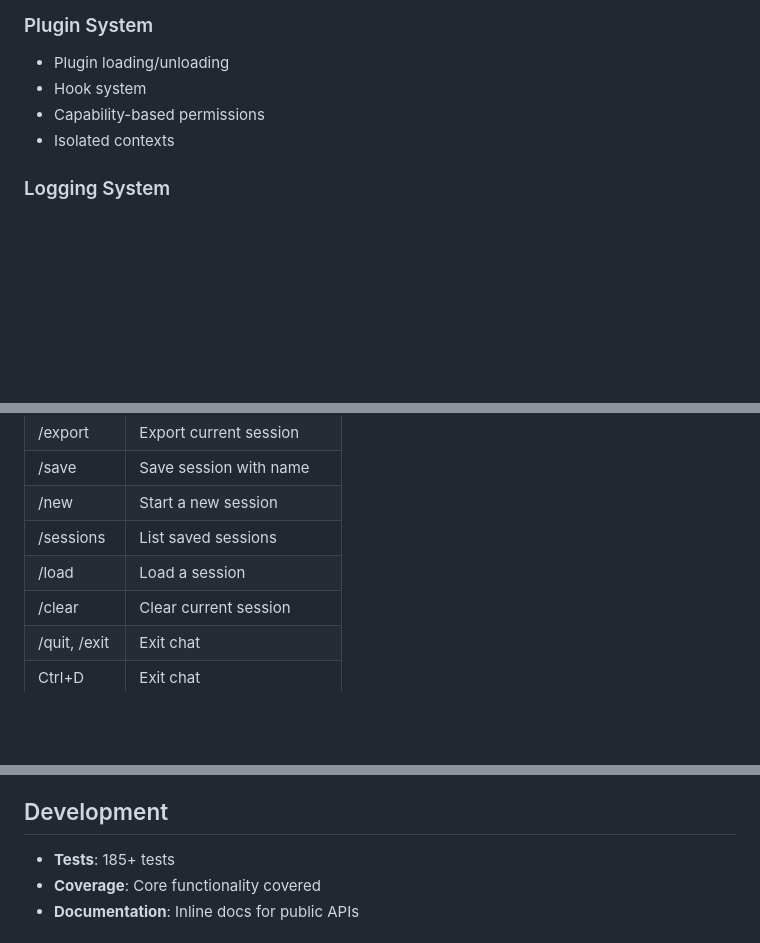
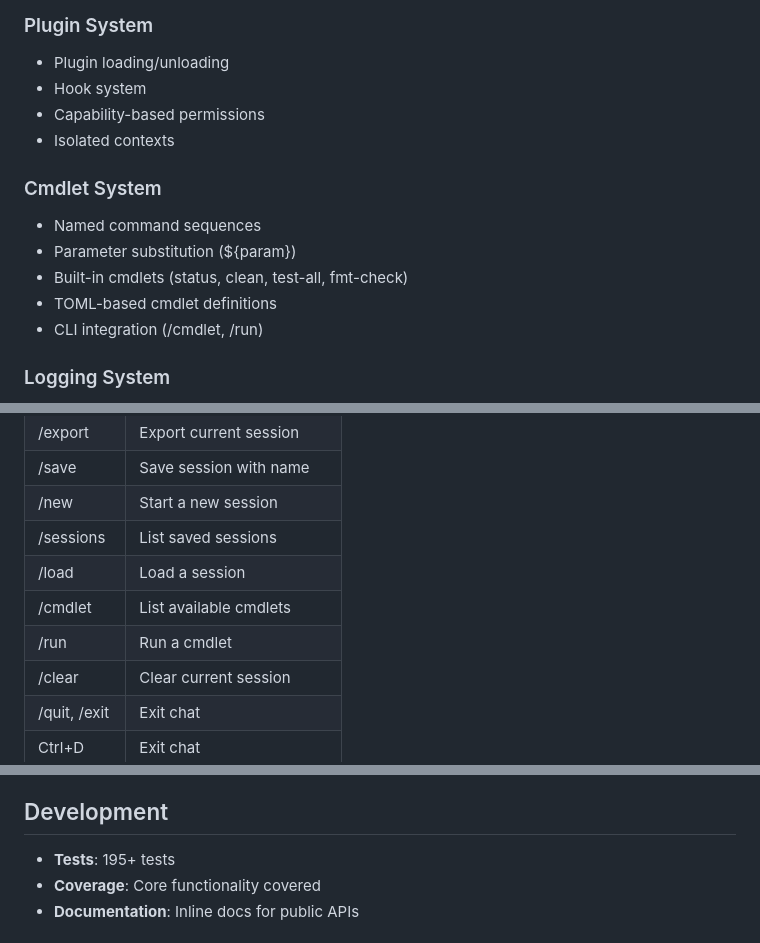
Before and after one commit to liuchong/d, a Markdown page: FEATURES.md, 3 parts joined by grey strips. Rendered like a GitHub page; blank space fills up the shorter version.

Commit message:
docs: update FEATURES.md with cmdlet system
- Add cmdlet system documentation
- Add /cmdlet and /run commands to CLI table
- Update test count to 195+

```diff
--- a/FEATURES.md
+++ b/FEATURES.md
@@ -121,6 +121,13 @@
 - Capability-based permissions
 - Isolated contexts
 
+### Cmdlet System
+- Named command sequences
+- Parameter substitution (${param})
+- Built-in cmdlets (status, clean, test-all, fmt-check)
+- TOML-based cmdlet definitions
+- CLI integration (/cmdlet, /run)
+
 ### Logging System
 - File-based logging
 - Automatic log rotation (size-based)
@@ -144,6 +151,8 @@
 | /new | Start a new session |
 | /sessions | List saved sessions |
 | /load <id> | Load a session |
+| /cmdlet | List available cmdlets |
+| /run <cmd> | Run a cmdlet |
 | /clear | Clear current session |
 | /quit, /exit | Exit chat |
 | Ctrl+D | Exit chat |
@@ -156,7 +165,7 @@
 
 ## Development
 
-- **Tests**: 185+ tests
+- **Tests**: 195+ tests
 - **Coverage**: Core functionality covered
 - **Documentation**: Inline docs for public APIs
 
```
